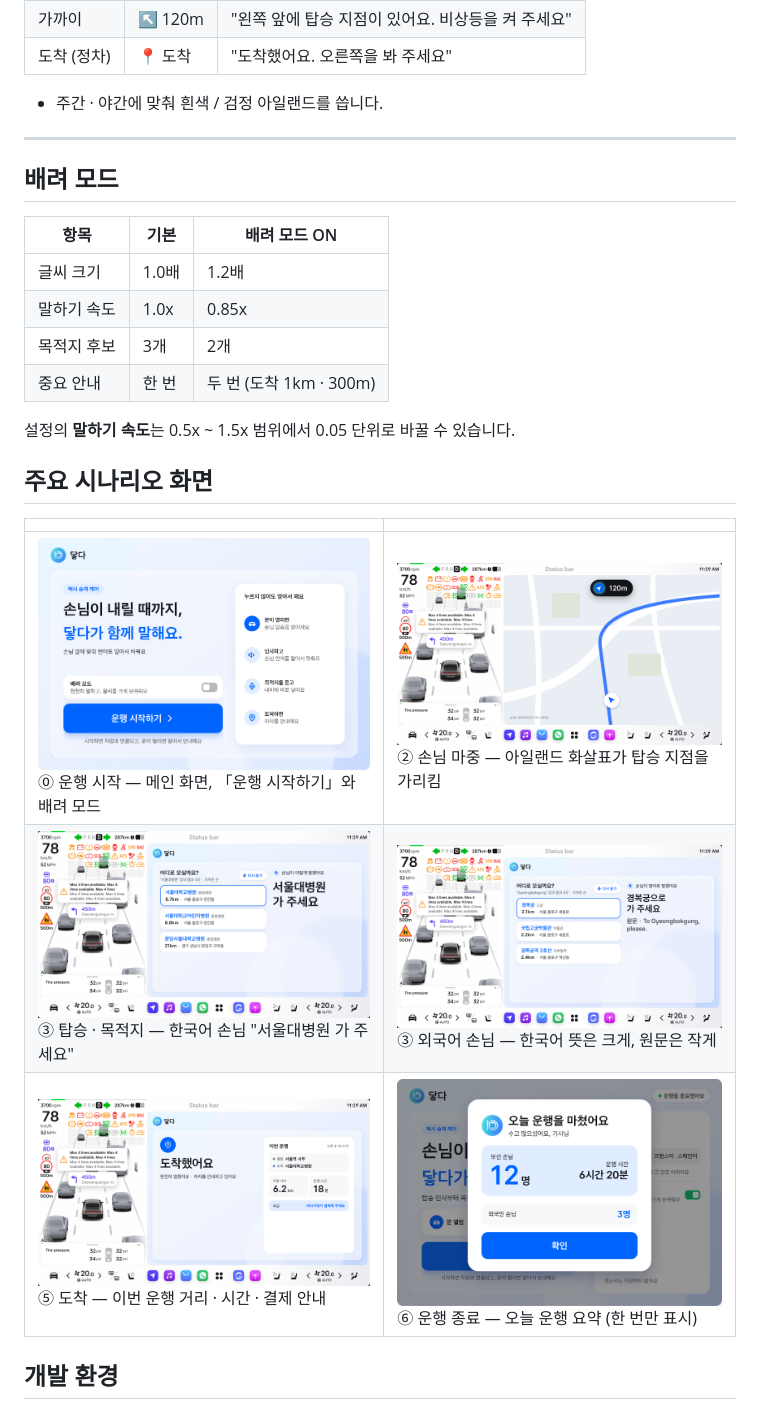
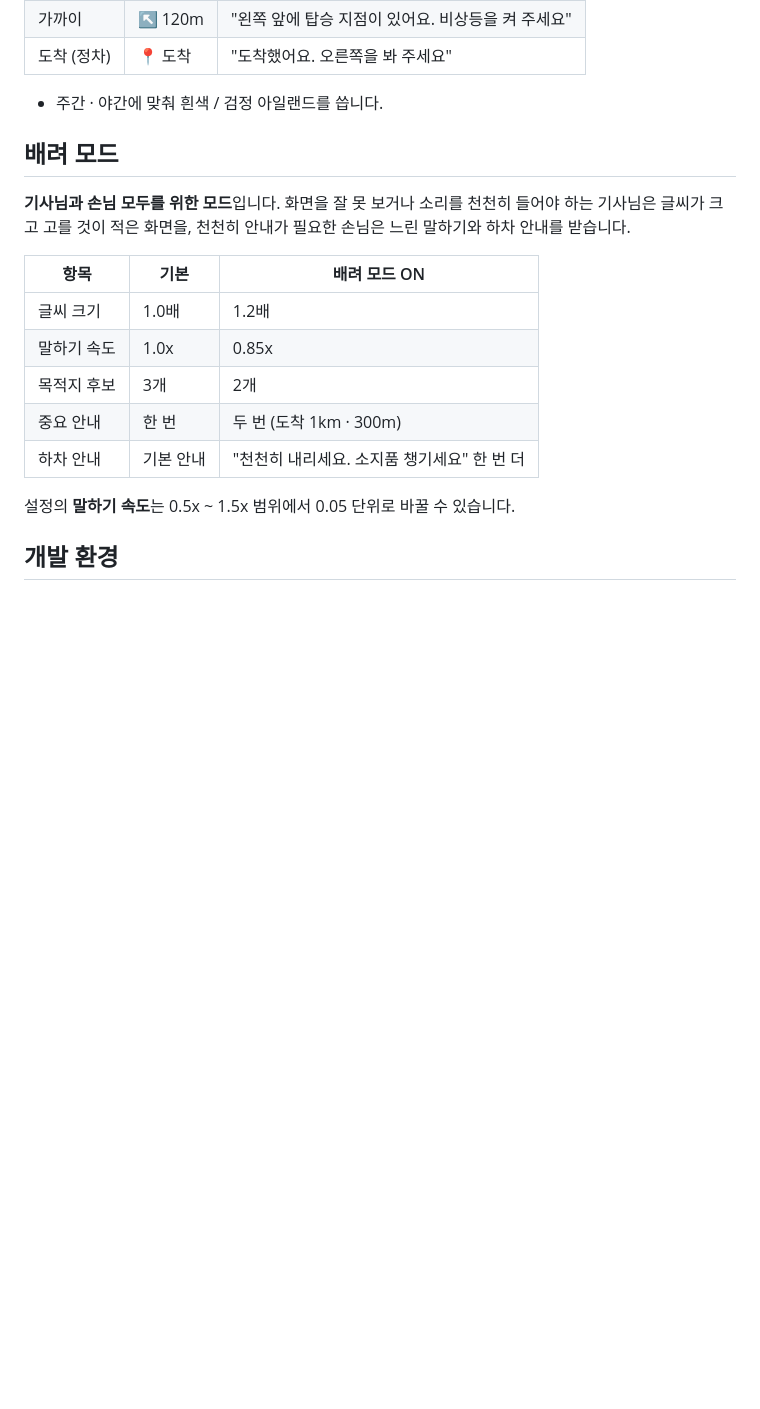
Before and after one commit to orai-pleos/dahta, a Markdown page: README.md, the part around one of its changes. Drawn GitHub-style; blank space fills up the shorter version.

```diff
--- a/README.md
+++ b/README.md
@@ -78,9 +99,9 @@
 | 도착 (정차) | 📍 도착 | "도착했어요. 오른쪽을 봐 주세요" |
 - 주간 · 야간에 맞춰 흰색 / 검정 아일랜드를 씁니다.
 
----
+## 배려 모드
 
-## 배려 모드
+**기사님과 손님 모두를 위한 모드**입니다. 화면을 잘 못 보거나 소리를 천천히 들어야 하는 기사님은 글씨가 크고 고를 것이 적은 화면을, 천천히 안내가 필요한 손님은 느린 말하기와 하차 안내를 받습니다.
 
 | 항목 | 기본 | 배려 모드 ON |
 | --- | --- | --- |
@@ -88,16 +109,9 @@
 | 말하기 속도 | 1.0x | 0.85x |
 | 목적지 후보 | 3개 | 2개 |
 | 중요 안내 | 한 번 | 두 번 (도착 1km · 300m) |
+| 하차 안내 | 기본 안내 | "천천히 내리세요. 소지품 챙기세요" 한 번 더 |
 
 설정의 **말하기 속도**는 0.5x ~ 1.5x 범위에서 0.05 단위로 바꿀 수 있습니다.
-
-## 주요 시나리오 화면
-
-| | |
-| --- | --- |
-| ![① 운행 시작](docs/image/01_main.png)<br>⓪ 운행 시작 — 메인 화면, 「운행 시작하기」와 배려 모드 | ![② 손님 마중](docs/image/02_pickup.png)<br>② 손님 마중 — 아일랜드 화살표가 탑승 지점을 가리킴 |
-| ![③ 탑승 · 목적지](docs/image/03_destination_ko.png)<br>③ 탑승 · 목적지 — 한국어 손님 "서울대병원 가 주세요" | ![③-① 외국어 손님](docs/image/04_destination_en.png)<br>③ 외국어 손님 — 한국어 뜻은 크게, 원문은 작게 |
-| ![④ 도착](docs/image/05_arrived.png)<br>⑤ 도착 — 이번 운행 거리 · 시간 · 결제 안내 | ![⑤ 운행 종료](docs/image/06_summary.png)<br>⑥ 운행 종료 — 오늘 운행 요약 (한 번만 표시) |
 
 ## 개발 환경
 
```
Also changed, not shown: other parts of README.md (+49 -28 lines), docs/image/5_flow.png (added), 5 other files.
